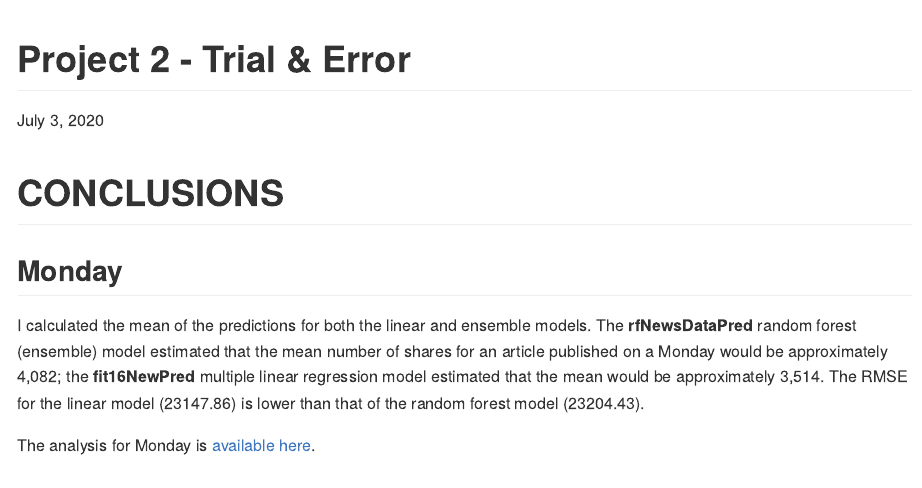
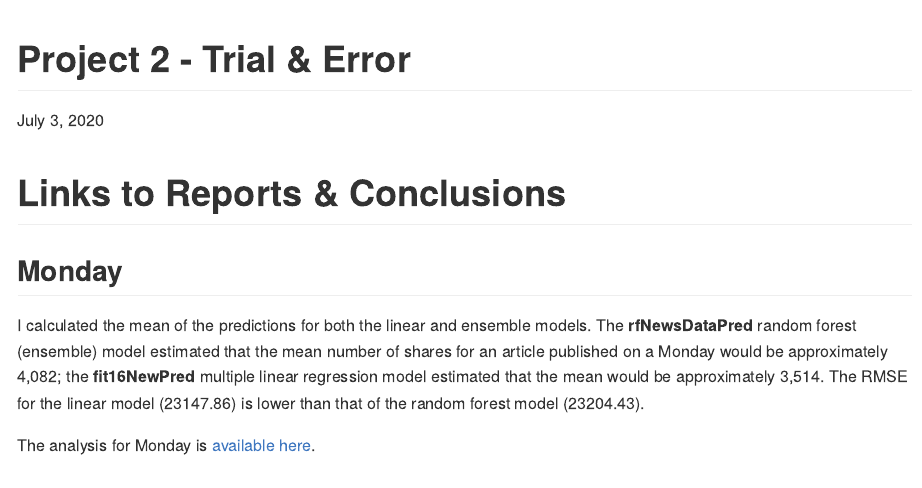
Before and after one commit to cmheubus/Project-2, an R Markdown document (README.Rmd): the page in a window 1100 px wide, from its top. Rendered offline with R 4.5, knitr and Pandoc, with nearby package versions.

Commit message:
Fix title.

```diff
--- a/README.Rmd
+++ b/README.Rmd
@@ -3,7 +3,7 @@ title: "Project 2 - Trial & Error"
 date: "July 3, 2020"
 output: rmarkdown::github_document
 ---
-# CONCLUSIONS
+# Links to Reports & Conclusions
 ## Monday
 I calculated the mean of the predictions for both the linear and ensemble models. The **rfNewsDataPred** random forest (ensemble) model estimated that the mean number of shares for an article published on a Monday would be approximately 4,082; the **fit16NewPred** multiple linear regression model estimated that the mean would be approximately 3,514. The RMSE for the linear model (23147.86) is lower than that of the random forest model (23204.43).
 
```
